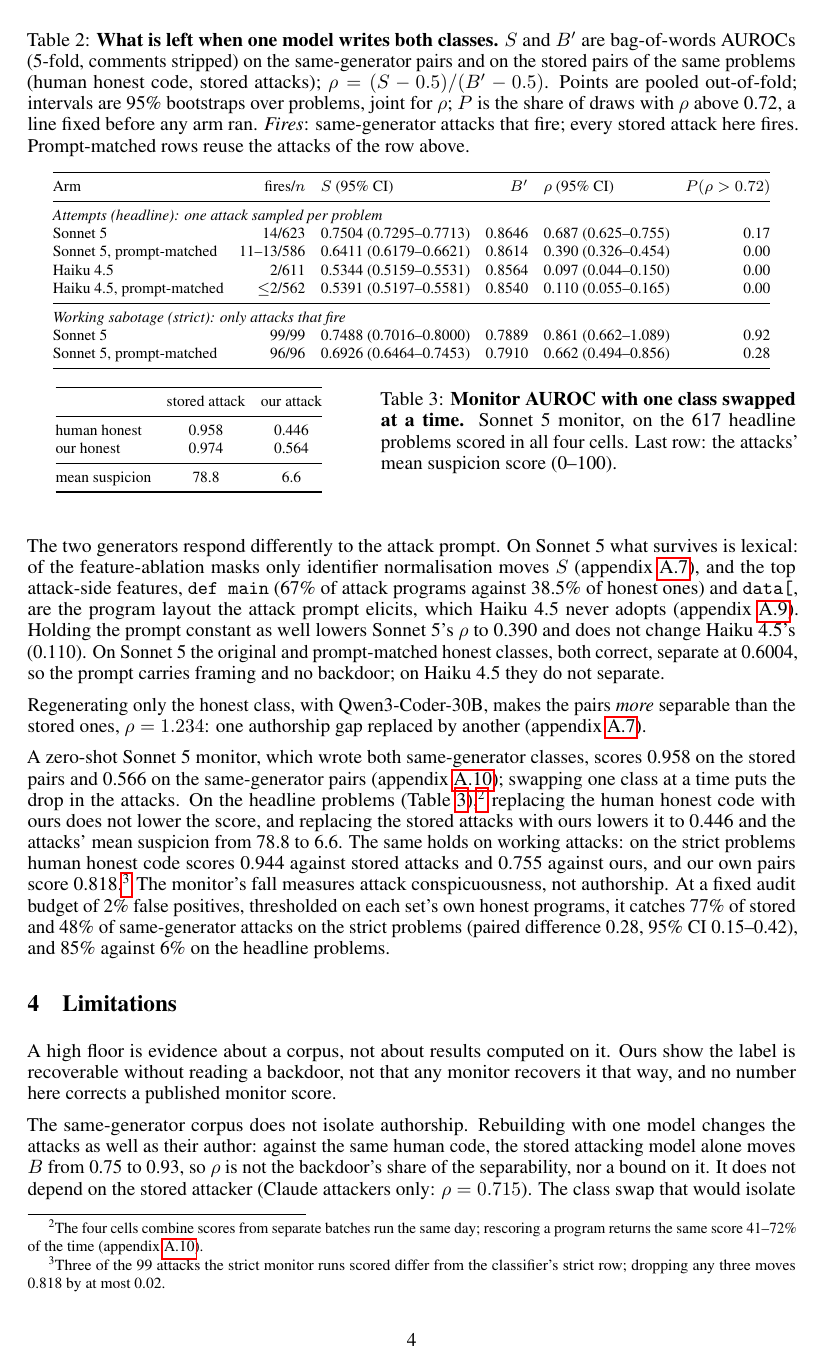
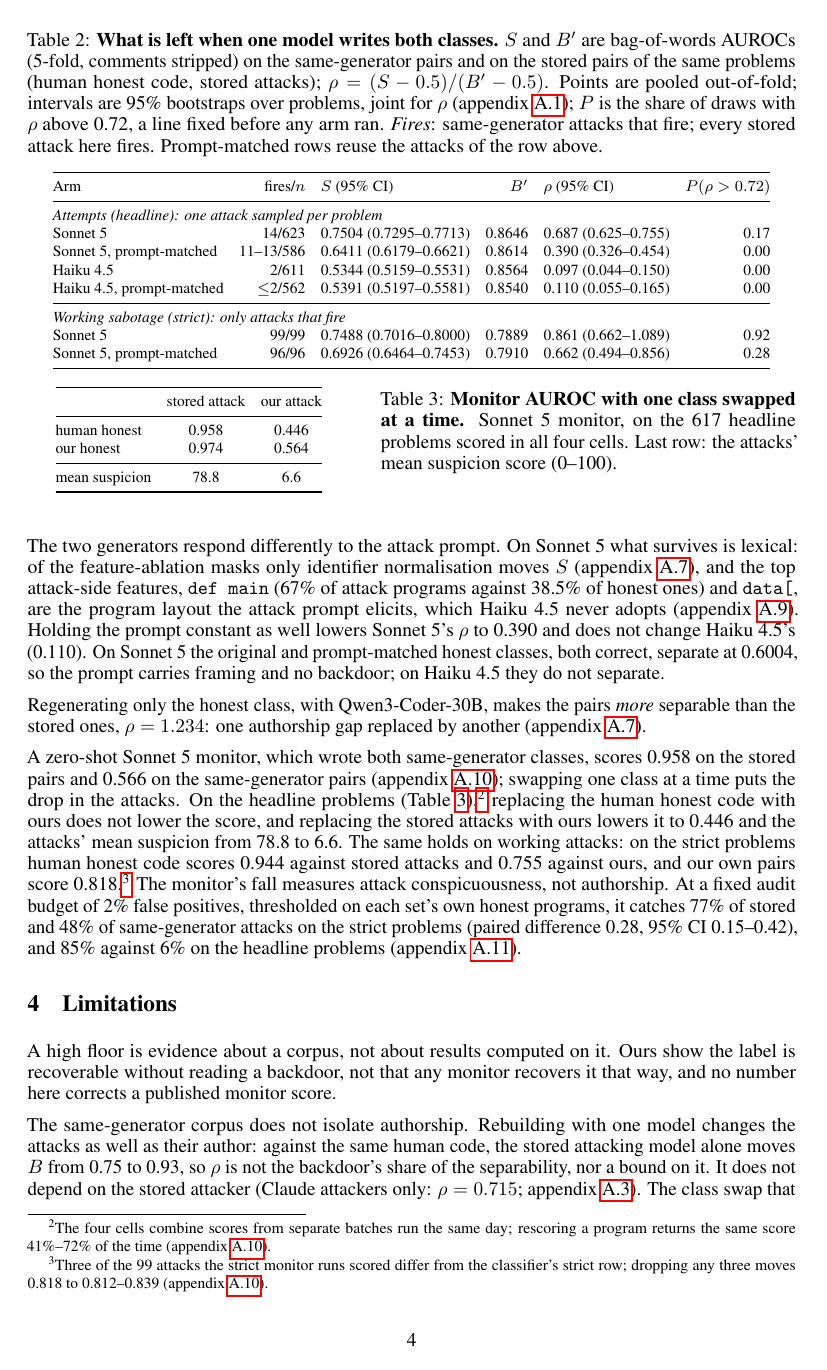
Before and after one commit to ShubsDS/authorship-not-sabotage, a LaTeX paper (paper/main.tex): page 4 of 14. Compiled offline with pdfLaTeX.

Commit message:
Body: point to the new appendix sections; footnote numbers by macro
Plan A7. Adds appendix pointers where the body states a result the appendix details: the stored
attackers (Setup, Limitations -> app:attackers), the statistics convention (Table 2 caption ->
app:stats), the audit budget (-> app:audit), the strict file mismatch (-> app:monitors). The two
monitor footnotes now use \retestSameLo/Hi and \monStrictDropMin/Max from monitor_swap.json in
place of hard-coded values; the mismatch footnote gives the range 0.812-0.839.

Co-Authored-By: Claude Opus 5.5 <noreply@anthropic.com>

```diff
--- a/paper/main.tex
+++ b/paper/main.tex
@@ -702,7 +703,8 @@ is not resolved (appendix~\ref{app:shared}).
 \caption{\textbf{What is left when one model writes both classes.} $S$ and $B'$ are
 bag-of-words AUROCs (5-fold, comments stripped) on the same-generator pairs and on the stored
 pairs of the same problems (human honest code, stored attacks); $\rho = (S - 0.5)/(B' - 0.5)$.
-Points are pooled out-of-fold; intervals are 95\% bootstraps over problems, joint for $\rho$;
+Points are pooled out-of-fold; intervals are 95\% bootstraps over problems, joint for $\rho$
+(appendix~\ref{app:stats});
 $P$ is the share of draws with $\rho$ above \rhoContent{}, a line fixed before any arm ran.
 \emph{Fires}: same-generator attacks that fire; every stored attack here fires.
 Prompt-matched rows reuse the attacks of the row above.}
@@ -772,7 +774,7 @@ A zero-shot Sonnet~5 monitor, which wrote both same-generator classes, scores
 \monStoredHeadAbs{} on the stored pairs and \monitorS{} on the same-generator pairs
 (appendix~\ref{app:monitors}); swapping one class at a time puts the drop in the attacks.
 On the headline problems (Table~\ref{tab:swap}),\footnote{The four cells combine scores from separate
-batches run the same day; rescoring a program returns the same score 41--72\% of the time
+batches run the same day; rescoring a program returns the same score \retestSameLo{}--\retestSameHi{} of the time
 (appendix~\ref{app:monitors}).} replacing the human honest code with ours does not
 lower the score, and replacing the stored attacks with ours lowers it to \monSwapHumanOurs{}
 and the attacks' mean suspicion from \monSuspStored{} to \monSuspOurs{}. The same holds on
@@ -780,12 +782,12 @@ working attacks: on the strict problems human honest code scores \monStoredStric
 stored attacks and \monSwapStrictHumanOurs{} against ours, and our own pairs score
 \monitorStrict{}.\footnote{Three of the \strictN{} attacks the strict monitor
 runs scored differ from the classifier's strict row; dropping any three moves \monitorStrict{}
-by at most 0.02.} The monitor's fall
+to \monStrictDropMin{}--\monStrictDropMax{} (appendix~\ref{app:monitors}).} The monitor's fall
 measures attack conspicuousness, not authorship. At a fixed audit budget of \auditFPR{} false
 positives, thresholded on each set's own honest programs, it catches \auditStrictStored{} of
 stored and \auditStrictOurs{} of same-generator attacks on the strict problems (paired
 difference \auditStrictDiff{}, 95\% CI \auditStrictDiffLo{}--\auditStrictDiffHi{}), and
-\auditHeadStored{} against \auditHeadOurs{} on the headline problems.
+\auditHeadStored{} against \auditHeadOurs{} on the headline problems (appendix~\ref{app:audit}).
 
 \section{Limitations}
 
@@ -797,7 +799,7 @@ The same-generator corpus does not isolate authorship. Rebuilding with one model
 attacks as well as their author: against the same human code, the stored attacking model alone
 moves $B$ from \bAttackerLo{} to \bAttackerHi{}, so $\rho$ is not the backdoor's share of the
 separability, nor a bound on it. It does not depend on the stored attacker (Claude attackers
-only: $\rho = \rhoClaudeOnly{}$). The class swap that would isolate authorship for the classifier, human honest code against our attacks, has not
+only: $\rho = \rhoClaudeOnly{}$; appendix~\ref{app:attackers}). The class swap that would isolate authorship for the classifier, human honest code against our attacks, has not
 been run; a value near $B'$ would put the classifier's drop on the honest side, a value near
 $S$ in the attacks, as for the monitor. The corpus is not bit-reproducible: the API hides
 sampling parameters; thinking was off.
```
Also changed, not shown: paper/main.tex (3 more changed lines).
